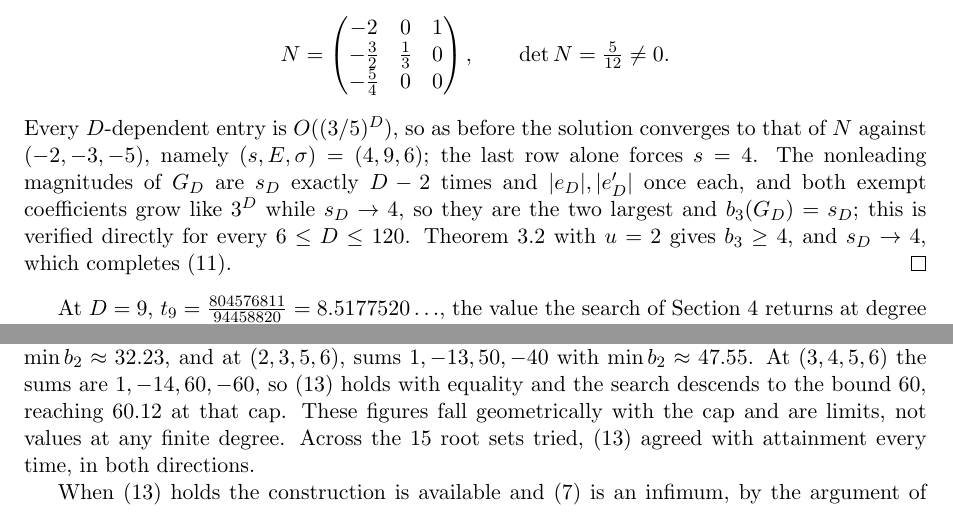
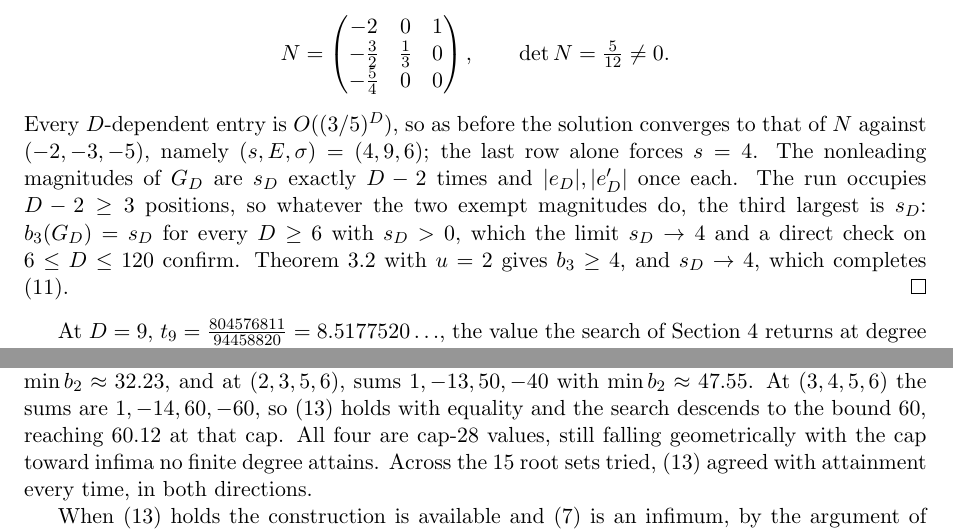
Before and after one commit to bangyen/coefficient-mass, a LaTeX paper (coefficient-mass.tex): two parts of pages 14 and 15 of 18, joined at a grey line, cut so that both start at the same text. Compiled offline with pdfLaTeX.

Commit message:
coefficient-mass: repair the round-one edits themselves
An audit of the previous three commits found five defects in the new text.

"These figures fall geometrically with the cap and are limits, not values at
any finite degree" contradicted the sentence before it, which quotes 60.12 as
the cap-28 value.  They are cap-28 values and still drift: (2,3,5,7) gives
54.979, 54.970, 54.9692 at caps 23, 27, 28.

The new L=3 witness quoted 5.42 with no cap, in a paragraph whose only stated
cap is L+6 = 9, where the search returns 5.653.  5.42 is the cap-28 value
(5.4168; 5.4167 at cap 30).

"So at L<=3 the gap the search reports is an artifact of its degree cap" was
falsified by the L=3 witness added in the same pass, where the gap is real.
Scoped to the three root sets it was about.

The DJ locator was misplaced: Section 2 states the one-sign proviso and
carries it through Corollary 7, but the case-by-case discharges are Corollary
8 in Section 3 and the x^2+18x-82 example in Section 4.

b_3(G_D) = s_D needed no finite check at all.  The run occupies D-2 >= 3
positions, so the third largest magnitude is s_D whatever the two exempt
coefficients do; only s_D > 0 is at issue.  The F_D half does need its check
-- if both exempt magnitudes exceeded t_D the second largest would not be t_D.

```diff
--- a/coefficient-mass.tex
+++ b/coefficient-mass.tex
@@ -1067,9 +1067,10 @@ Every $D$-dependent entry is $O((3/5)^{D})$, so as before the solution
 converges to that of $N$ against $(-2,-3,-5)$, namely
 $(s,E,\sigma)=(4,9,6)$; the last row alone forces $s=4$.  The nonleading
 magnitudes of $G_D$ are $s_D$ exactly $D-2$ times and $|e_D|,|e_D'|$ once
-each, and both exempt coefficients grow like $3^D$ while $s_D\to4$, so they
-are the two largest and $b_3(G_D)=s_D$; this is verified directly for every
-$6\le D\le120$.  Theorem~\ref{thm:order} with $u=2$ gives $b_3\ge4$, and
+each.  The run occupies $D-2\ge3$ positions, so whatever the two exempt
+magnitudes do, the third largest is $s_D$: $b_3(G_D)=s_D$ for every $D\ge6$
+with $s_D>0$, which the limit $s_D\to4$ and a direct check on $6\le D\le120$
+confirm.  Theorem~\ref{thm:order} with $u=2$ gives $b_3\ge4$, and
 $s_D\to4$, which completes \eqref{eq:sharp235}.
 \end{proof}
 
@@ -1113,8 +1114,8 @@ The same happens at $(2,3,4,5)$, sums $1,-11,36,-24$ with
 $\min b_2\approx32.23$, and at $(2,3,5,6)$, sums $1,-13,50,-40$ with
 $\min b_2\approx47.55$.  At $(3,4,5,6)$ the sums are $1,-14,60,-60$, so
 \eqref{eq:partial} holds with equality and the search descends to the bound
-$60$, reaching $60.12$ at that cap.  These figures fall geometrically with the
-cap and are limits, not values at any finite degree.
+$60$, reaching $60.12$ at that cap.  All four are cap-$28$ values, still
+falling geometrically with the cap toward infima no finite degree attains.
 Across the $15$ root sets tried, \eqref{eq:partial} agreed with attainment
 every time, in both directions.
 
```
Also changed, not shown: coefficient-mass.tex (12 more changed lines).
